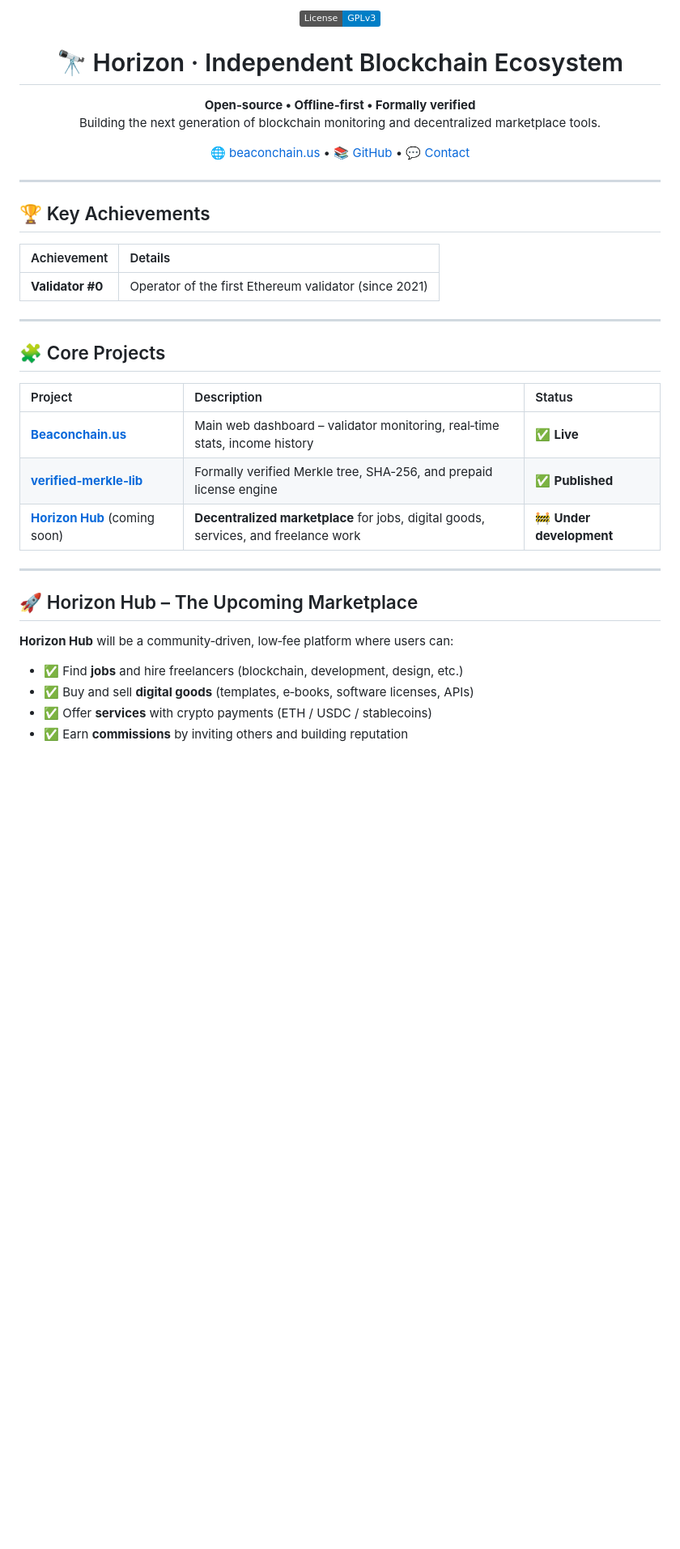
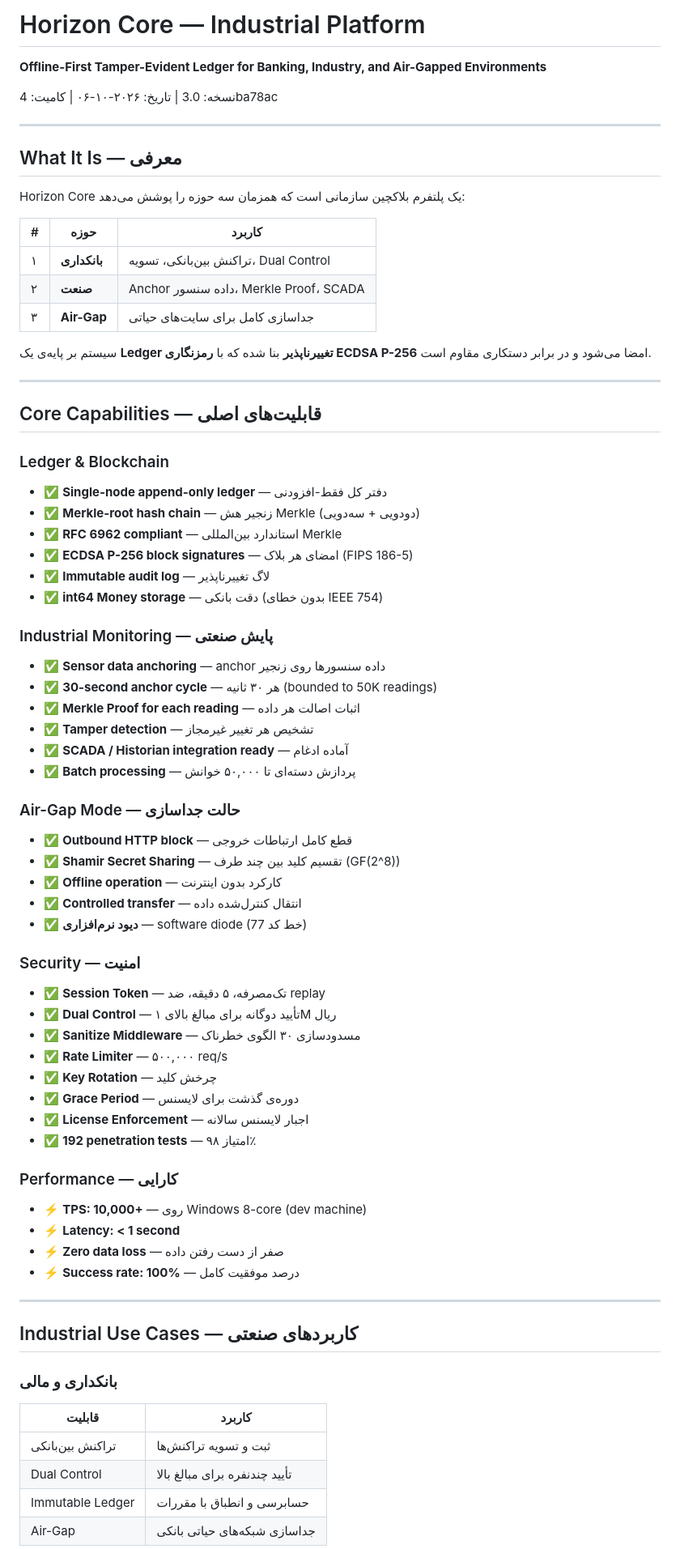
Before and after one commit to beaconchain-horizon/beaconchain-horizon, a Markdown page: README.md, the part around one of its changes. Shown at 81% size. Rendered like a GitHub page; badges without logos; blank space fills up the shorter version.

```diff
--- a/README.md
+++ b/README.md
@@ -1,46 +1,81 @@
-<p align="center">
-  <img src="https://img.shields.io/badge/License-GPLv3-blue.svg" alt="License: GPLv3">
-</p>
+# Horizon Core — Industrial Platform
 
-<h1 align="center">🔭 Horizon · Independent Blockchain Ecosystem</h1>
+**Offline-First Tamper-Evident Ledger for Banking, Industry, and Air-Gapped Environments**
 
-<p align="center">
-  <strong>Open‑source • Offline‑first • Formally verified</strong><br>
-  Building the next generation of blockchain monitoring and decentralized marketplace tools.
-</p>
-
-<p align="center">
-  🌐 <a href="https://beaconchain.us">beaconchain.us</a> •
-  📚 <a href="https://github.com/beaconchain-horizon">GitHub</a> •
-  💬 <a href="mailto:beaconchain@beaconchain.us">Contact</a>
-</p>
+نسخه: 3.0 | تاریخ: ۲۰۲۶-۱۰-۰۶ | کامیت: 4ba78ac
 
 ---
 
-## 🏆 Key Achievements
+## What It Is — معرفی
 
-| Achievement | Details |
-| :--- | :--- |
-| **Validator #0** | Operator of the first Ethereum validator (since 2021) |
+Horizon Core یک پلتفرم بلاکچین سازمانی است که همزمان سه حوزه را پوشش می‌دهد:
+
+| # | حوزه | کاربرد |
+|---|------|--------|
+| ۱ | **بانکداری** | تراکنش بین‌بانکی، تسویه، Dual Control |
+| ۲ | **صنعت** | Anchor داده سنسور، Merkle Proof، SCADA |
+| ۳ | **Air-Gap** | جداسازی کامل برای سایت‌های حیاتی |
+
+سیستم بر پایه‌ی یک **Ledger تغییرناپذیر** بنا شده که با **رمزنگاری ECDSA P-256** امضا می‌شود و در برابر دستکاری مقاوم است.
 
 ---
 
-## 🧩 Core Projects
+## Core Capabilities — قابلیت‌های اصلی
 
-| Project | Description | Status |
-| :--- | :--- | :--- |
-| **[Beaconchain.us](https://github.com/beaconchain-horizon/Beaconchain.us)** | Main web dashboard – validator monitoring, real‑time stats, income history | ✅ **Live** |
-| **[verified‑merkle‑lib](https://github.com/beaconchain-horizon/verified-merkle-lib)** | Formally verified Merkle tree, SHA‑256, and prepaid license engine | ✅ **Published** |
-| **[Horizon Hub](https://github.com/beaconchain-horizon/hub)** (coming soon) | **Decentralized marketplace** for jobs, digital goods, services, and freelance work | 🚧 **Under development** |
+### Ledger & Blockchain
+
+- ✅ **Single-node append-only ledger** — دفتر کل فقط-افزودنی
+- ✅ **Merkle-root hash chain** — زنجیر هش Merkle (دودویی + سه‌دویی)
+- ✅ **RFC 6962 compliant** — استاندارد بین‌المللی Merkle
+- ✅ **ECDSA P-256 block signatures** — امضای هر بلاک (FIPS 186-5)
+- ✅ **Immutable audit log** — لاگ تغییرناپذیر
+- ✅ **int64 Money storage** — دقت بانکی (بدون خطای IEEE 754)
+
+### Industrial Monitoring — پایش صنعتی
+
+- ✅ **Sensor data anchoring** — anchor داده سنسورها روی زنجیر
+- ✅ **30-second anchor cycle** — هر ۳۰ ثانیه (bounded to 50K readings)
+- ✅ **Merkle Proof for each reading** — اثبات اصالت هر داده
+- ✅ **Tamper detection** — تشخیص هر تغییر غیرمجاز
+- ✅ **SCADA / Historian integration ready** — آماده ادغام
+- ✅ **Batch processing** — پردازش دسته‌ای تا ۵۰,۰۰۰ خوانش
+
+### Air-Gap Mode — حالت جداسازی
+
+- ✅ **Outbound HTTP block** — قطع کامل ارتباطات خروجی
+- ✅ **Shamir Secret Sharing** — تقسیم کلید بین چند طرف (GF(2^8))
+- ✅ **Offline operation** — کارکرد بدون اینترنت
+- ✅ **Controlled transfer** — انتقال کنترل‌شده داده
+- ✅ **دیود نرم‌افزاری** — software diode (77 خط کد)
+
+### Security — امنیت
+
+- ✅ **Session Token** — تک‌مصرفه، ۵ دقیقه، ضد replay
+- ✅ **Dual Control** — تأیید دوگانه برای مبالغ بالای ۱M ریال
+- ✅ **Sanitize Middleware** — مسدودسازی ۳۰ الگوی خطرناک
+- ✅ **Rate Limiter** — ۵۰۰,۰۰۰ req/s
+- ✅ **Key Rotation** — چرخش کلید
+- ✅ **Grace Period** — دوره‌ی گذشت برای لایسنس
+- ✅ **License Enforcement** — اجبار لایسنس سالانه
+- ✅ **192 penetration tests** — امتیاز ۹۸٪
+
+### Performance — کارایی
+
+- ⚡ **TPS: 10,000+** — روی Windows 8-core (dev machine)
+- ⚡ **Latency: < 1 second**
+- ⚡ **Zero data loss** — صفر از دست رفتن داده
+- ⚡ **Success rate: 100%** — درصد موفقیت کامل
 
 ---
 
-## 🚀 Horizon Hub – The Upcoming Marketplace
+## Industrial Use Cases — کاربردهای صنعتی
 
-**Horizon Hub** will be a community‑driven, low‑fee platform where users can:
+### بانکداری و مالی
 
-- ✅ Find **jobs** and hire freelancers (blockchain, development, design, etc.)
-- ✅ Buy and sell **digital goods** (templates, e‑books, software licenses, APIs)
-- ✅ Offer **services** with crypto payments (ETH / USDC / stablecoins)
-- ✅ Earn **commissions** by inviting others and building reputation
+| قابلیت | کاربرد |
+|---|---|
+| تراکنش بین‌بانکی | ثبت و تسویه تراکنش‌ها |
+| Dual Control | تأیید چندنفره برای مبالغ بالا |
+| Immutable Ledger | حسابرسی و انطباق با مقررات |
+| Air-Gap | جداسازی شبکه‌های حیاتی بانکی |
 
```
Also changed, not shown: other parts of README.md (+116 -20 lines).
